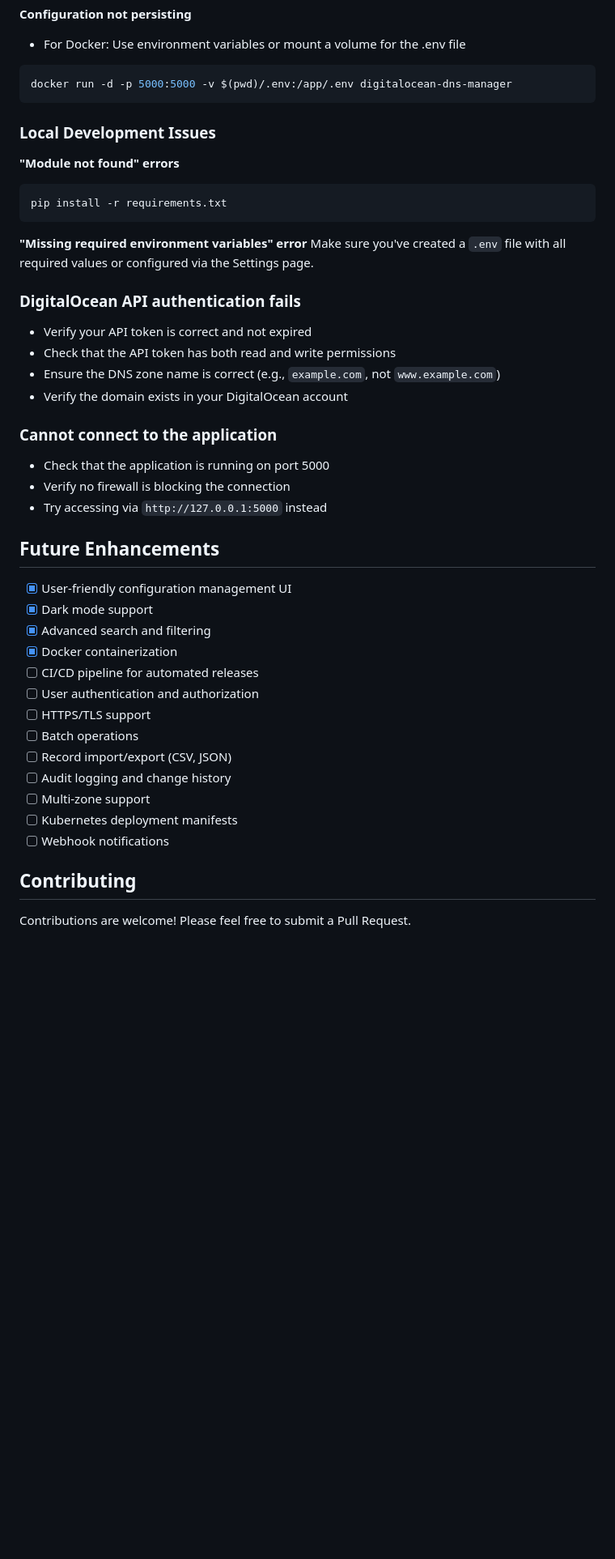
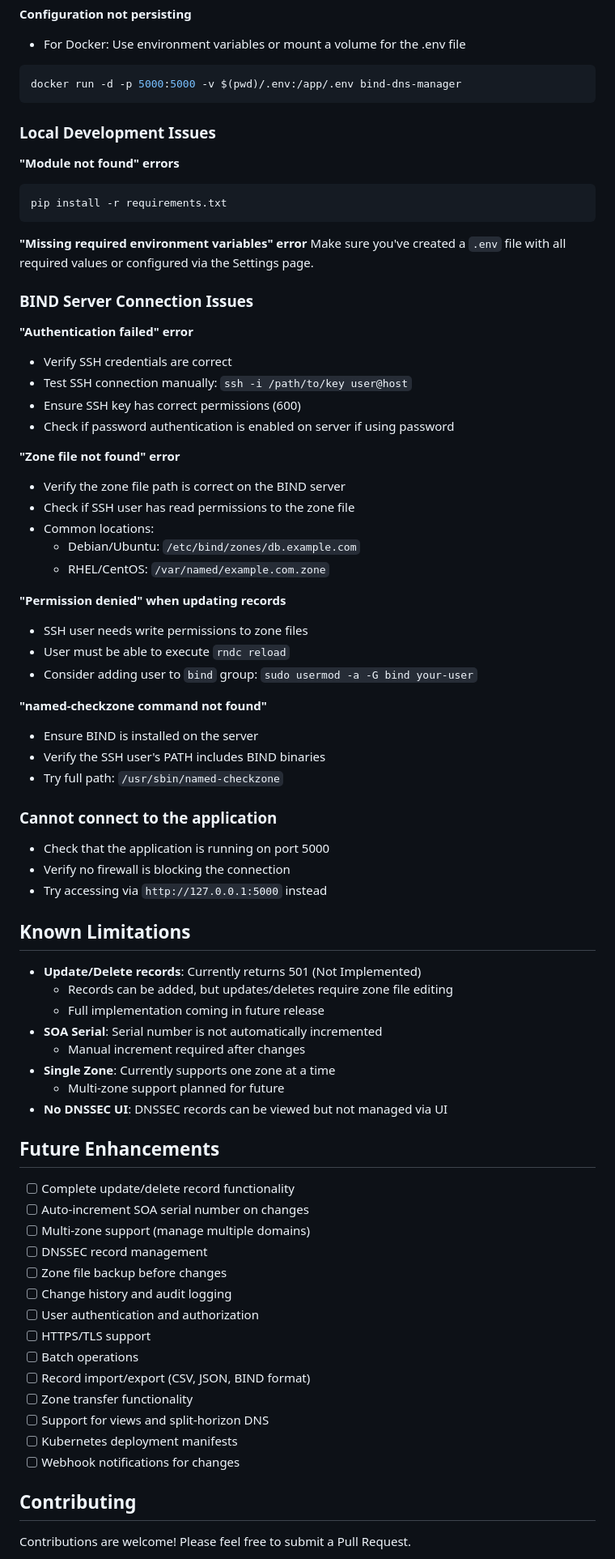
Before and after one commit to awkto/bind-frontend, a Markdown page: README.md, the part around one of its changes. Shown at 81% size. Rendered like a GitHub page; blank space fills up the shorter version.

````diff
--- a/README.md
+++ b/README.md
@@ -314,7 +443,7 @@ netstat -ano | findstr :5000  # Windows
 **Configuration not persisting**
 - For Docker: Use environment variables or mount a volume for the .env file
 ```bash
-docker run -d -p 5000:5000 -v $(pwd)/.env:/app/.env digitalocean-dns-manager
+docker run -d -p 5000:5000 -v $(pwd)/.env:/app/.env bind-dns-manager
 ```
 
 ### Local Development Issues
@@ -327,32 +456,63 @@ pip install -r requirements.txt
 **"Missing required environment variables" error**
 Make sure you've created a `.env` file with all required values or configured via the Settings page.
 
-### DigitalOcean API authentication fails
-- Verify your API token is correct and not expired
-- Check that the API token has both read and write permissions
-- Ensure the DNS zone name is correct (e.g., `example.com`, not `www.example.com`)
-- Verify the domain exists in your DigitalOcean account
+### BIND Server Connection Issues
+
+**"Authentication failed" error**
+- Verify SSH credentials are correct
+- Test SSH connection manually: `ssh -i /path/to/key user@host`
+- Ensure SSH key has correct permissions (600)
+- Check if password authentication is enabled on server if using password
+
+**"Zone file not found" error**
+- Verify the zone file path is correct on the BIND server
+- Check if SSH user has read permissions to the zone file
+- Common locations:
+  - Debian/Ubuntu: `/etc/bind/zones/db.example.com`
+  - RHEL/CentOS: `/var/named/example.com.zone`
+
+**"Permission denied" when updating records**
+- SSH user needs write permissions to zone files
+- User must be able to execute `rndc reload`
+- Consider adding user to `bind` group: `sudo usermod -a -G bind your-user`
+
+**"named-checkzone command not found"**
+- Ensure BIND is installed on the server
+- Verify the SSH user's PATH includes BIND binaries
+- Try full path: `/usr/sbin/named-checkzone`
 
 ### Cannot connect to the application
 - Check that the application is running on port 5000
 - Verify no firewall is blocking the connection
 - Try accessing via `http://127.0.0.1:5000` instead
 
+## Known Limitations
+
+- **Update/Delete records**: Currently returns 501 (Not Implemented)
+  - Records can be added, but updates/deletes require zone file editing
+  - Full implementation coming in future release
+- **SOA Serial**: Serial number is not automatically incremented
+  - Manual increment required after changes
+- **Single Zone**: Currently supports one zone at a time
+  - Multi-zone support planned for future
+- **No DNSSEC UI**: DNSSEC records can be viewed but not managed via UI
+
 ## Future Enhancements
 
-- [x] User-friendly configuration management UI
-- [x] Dark mode support
-- [x] Advanced search and filtering
-- [x] Docker containerization
-- [ ] CI/CD pipeline for automated releases
+- [ ] Complete update/delete record functionality
+- [ ] Auto-increment SOA serial number on changes
+- [ ] Multi-zone support (manage multiple domains)
+- [ ] DNSSEC record management
+- [ ] Zone file backup before changes
+- [ ] Change history and audit logging
 - [ ] User authentication and authorization
 - [ ] HTTPS/TLS support
 - [ ] Batch operations
-- [ ] Record import/export (CSV, JSON)
-- [ ] Audit logging and change history
-- [ ] Multi-zone support
+- [ ] Record import/export (CSV, JSON, BIND format)
+- [ ] Zone transfer functionality
+- [ ] Support for views and split-horizon DNS
 - [ ] Kubernetes deployment manifests
-- [ ] Webhook notifications
+- [ ] Webhook notifications for changes
 
 ## Contributing
 
````
Also changed, not shown: other parts of README.md (+221 -79 lines).
